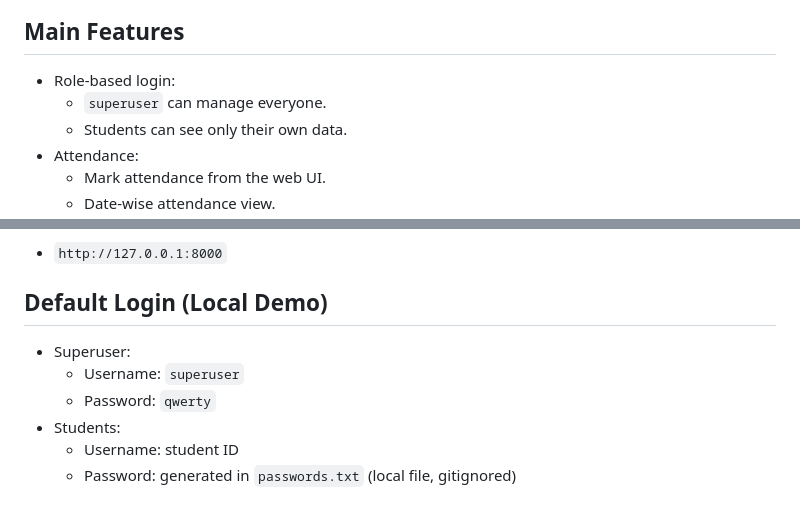
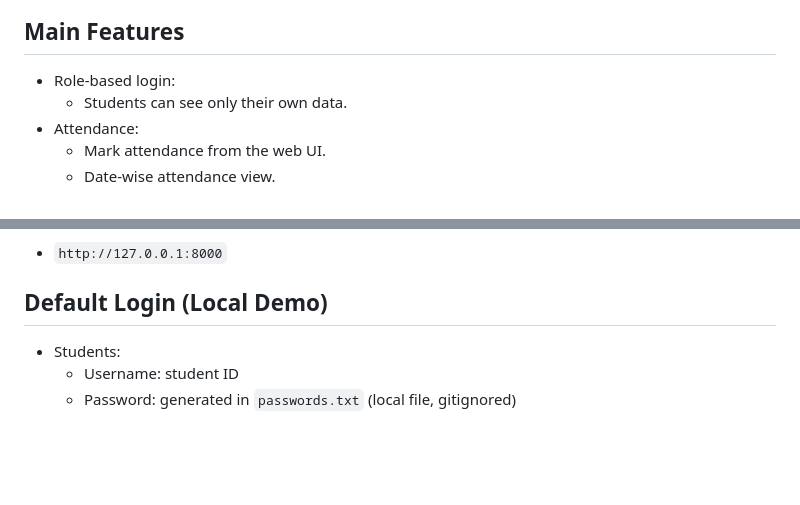
Before and after one commit to thedanielraj/Student-ERP, a Markdown page: README.md, 2 parts joined by grey strips. GitHub-like rendering; blank space fills up the shorter version.

Commit message:
Update README to remove superuser credentials
Removed superuser login details from README.

```diff
--- a/README.md
+++ b/README.md
@@ -34,7 +34,6 @@ It helps you:
 ## Main Features
 
 - Role-based login:
-  - `superuser` can manage everyone.
   - Students can see only their own data.
 - Attendance:
   - Mark attendance from the web UI.
@@ -80,9 +79,6 @@ Backend URL used by frontend:
 
 ## Default Login (Local Demo)
 
-- Superuser:
-  - Username: `superuser`
-  - Password: `qwerty`
 - Students:
   - Username: student ID
   - Password: generated in `passwords.txt` (local file, gitignored)
```
